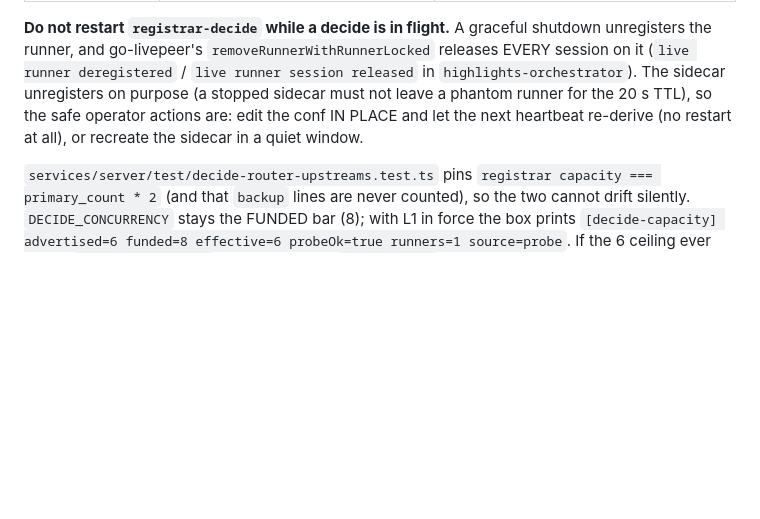
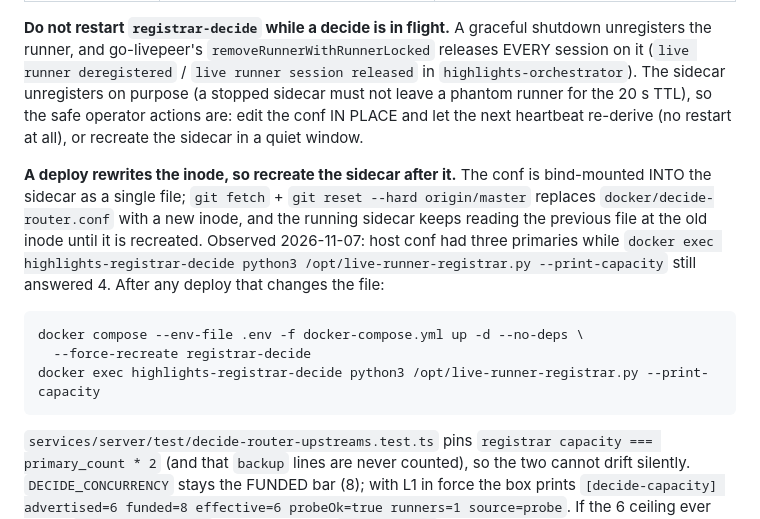
Before and after one commit to ad-astra-video/highlights.live, a Markdown page: docs/DEPLOY.md, the part around the change. Drawn GitHub-style; blank space fills up the shorter version.

Commit message:
docs(deploy)(ADAAAA-8292): a deploy rewrites decide-router.conf's inode, so recreate registrar-decide

````diff
--- a/docs/DEPLOY.md
+++ b/docs/DEPLOY.md
@@ -247,6 +247,20 @@ stopped sidecar must not leave a phantom runner for the 20 s TTL), so the safe
 operator actions are: edit the conf IN PLACE and let the next heartbeat
 re-derive (no restart at all), or recreate the sidecar in a quiet window.
 
+**A deploy rewrites the inode, so recreate the sidecar after it.** The conf is
+bind-mounted INTO the sidecar as a single file; `git fetch` +
+`git reset --hard origin/master` replaces `docker/decide-router.conf` with a new
+inode, and the running sidecar keeps reading the previous file at the old inode
+until it is recreated. Observed 2026-11-07: host conf had three primaries while
+`docker exec highlights-registrar-decide python3 /opt/live-runner-registrar.py
+--print-capacity` still answered 4. After any deploy that changes the file:
+
+```sh
+docker compose --env-file .env -f docker-compose.yml up -d --no-deps \
+  --force-recreate registrar-decide
+docker exec highlights-registrar-decide python3 /opt/live-runner-registrar.py --print-capacity
+```
+
 `services/server/test/decide-router-upstreams.test.ts` pins
 `registrar capacity === primary_count * 2` (and that `backup` lines are never
 counted), so the two cannot drift silently. `DECIDE_CONCURRENCY` stays the
````
